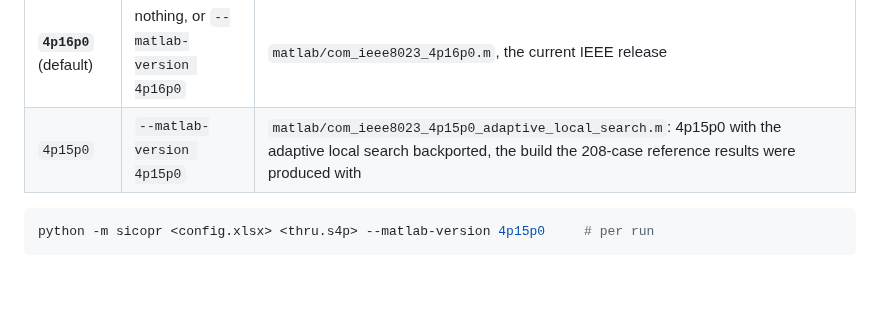
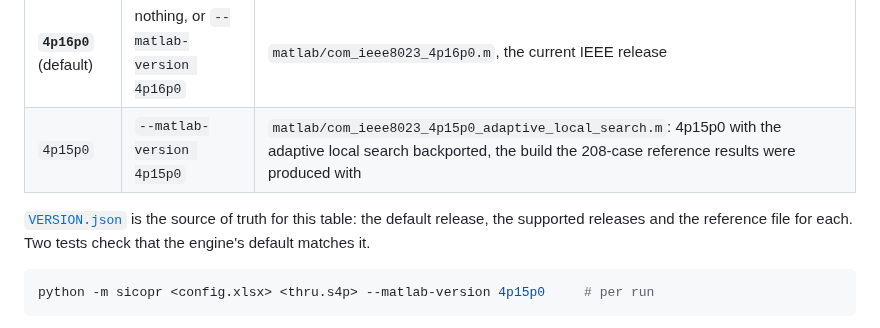
Before and after one commit to tbermen/SiCoPR, a Markdown page: docs/VERSIONS.md, the part around the change. Rendered like a GitHub page; blank space fills up the shorter version.

Commit message:
P2-7: VERSIONS.md: VERSION.json is the source of truth for the table
Co-Authored-By: Claude Opus 5.5 (1M context) <noreply@anthropic.com>

````diff
--- a/docs/VERSIONS.md
+++ b/docs/VERSIONS.md
@@ -10,6 +10,10 @@ differs between them.
 |---|---|---|
 | **`4p16p0`** (default) | nothing, or `--matlab-version 4p16p0` | `matlab/com_ieee8023_4p16p0.m`, the current IEEE release |
 | `4p15p0` | `--matlab-version 4p15p0` | `matlab/com_ieee8023_4p15p0_adaptive_local_search.m`: 4p15p0 with the adaptive local search backported, the build the 208-case reference results were produced with |
+
+[`VERSION.json`](../VERSION.json) is the source of truth for this table: the default
+release, the supported releases and the reference file for each. Two tests check
+that the engine's default matches it.
 
 ```powershell
 python -m sicopr <config.xlsx> <thru.s4p> --matlab-version 4p15p0     # per run
````
